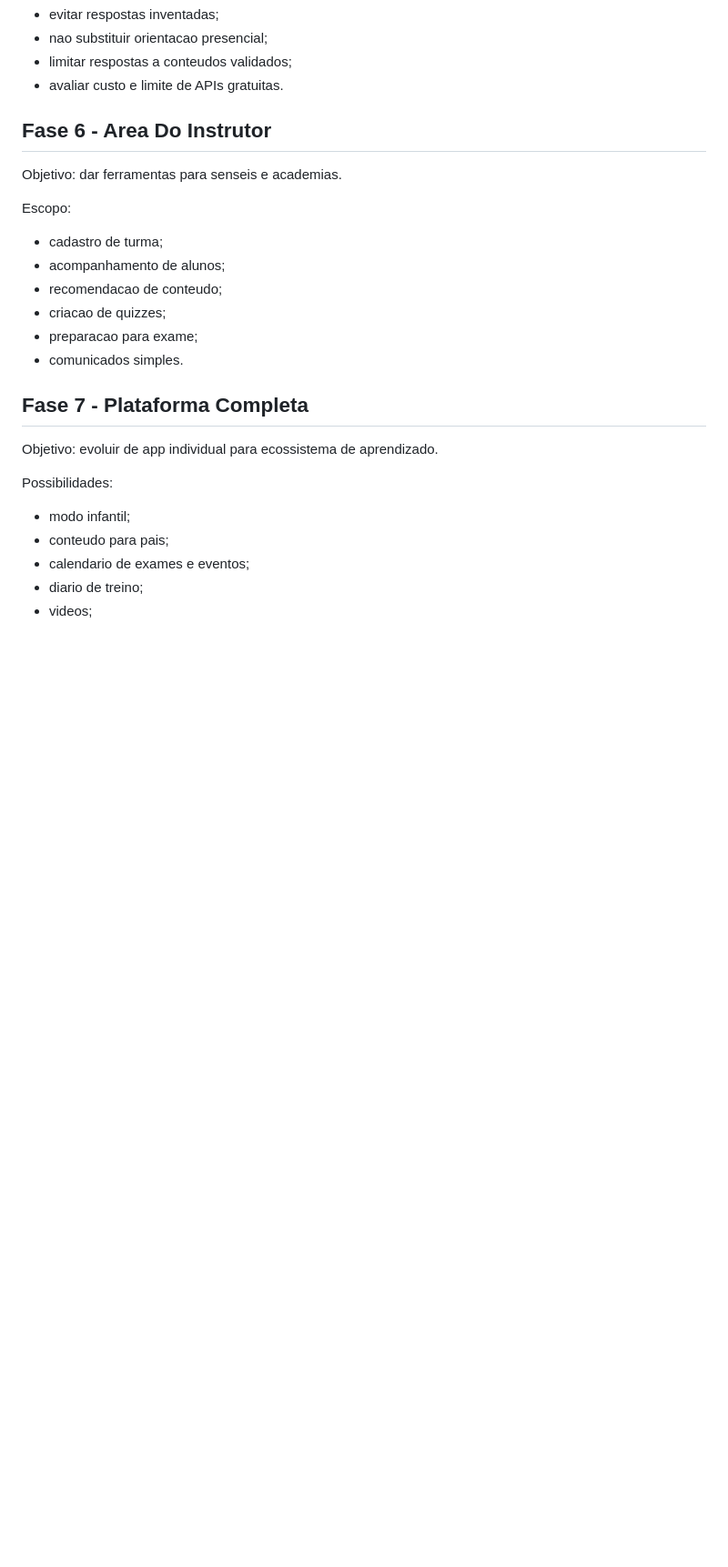
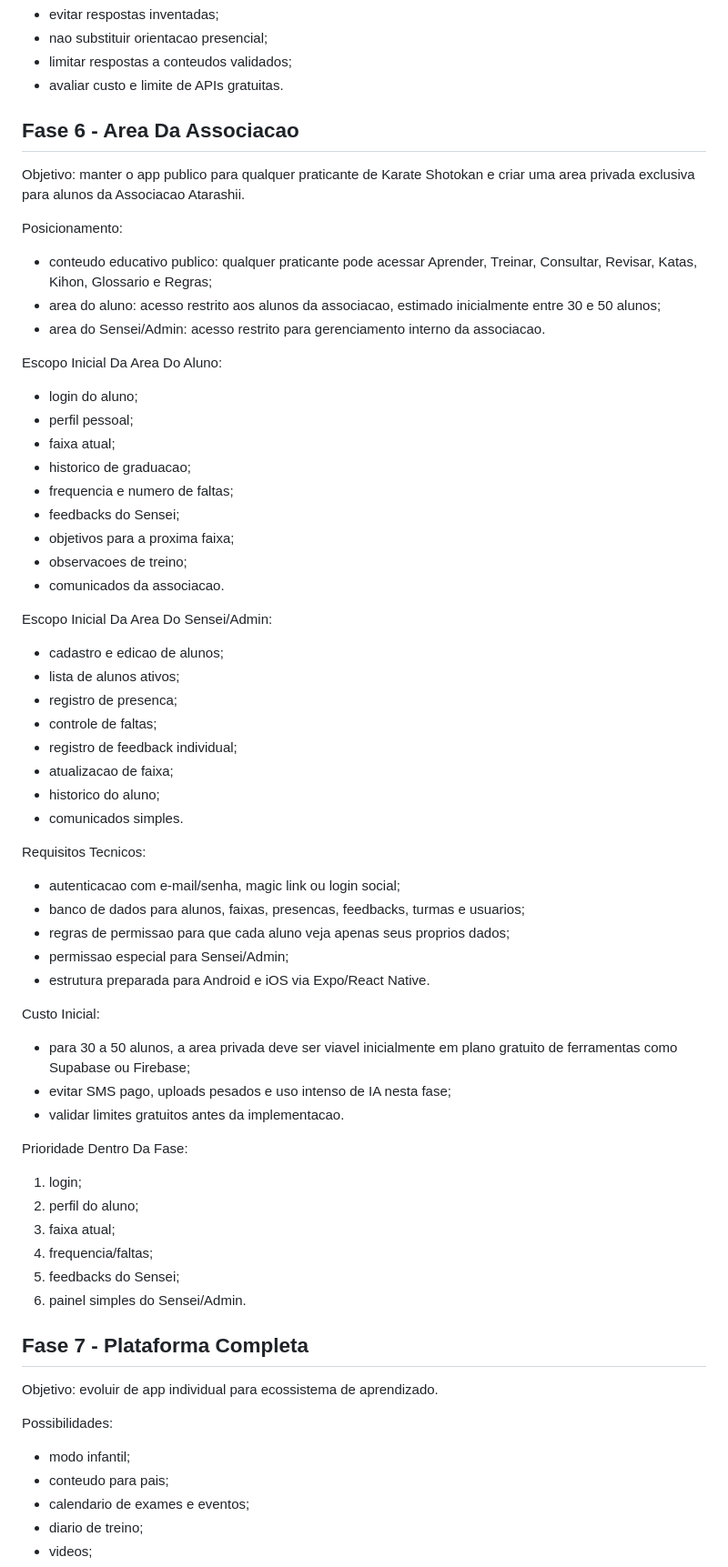
Before and after one commit to adrianomiguell-collab/App-Karate, a Markdown page: docs/ROADMAP.md, the part around the change. Shown at 91% size. Drawn GitHub-style; blank space fills up the shorter version.

Commit message:
Adicionar area da associacao ao roadmap

```diff
--- a/docs/ROADMAP.md
+++ b/docs/ROADMAP.md
@@ -107,18 +107,61 @@ Cuidados:
 - limitar respostas a conteudos validados;
 - avaliar custo e limite de APIs gratuitas.
 
-## Fase 6 - Area Do Instrutor
+## Fase 6 - Area Da Associacao
 
-Objetivo: dar ferramentas para senseis e academias.
+Objetivo: manter o app publico para qualquer praticante de Karate Shotokan e criar uma area privada exclusiva para alunos da Associacao Atarashii.
 
-Escopo:
+Posicionamento:
 
-- cadastro de turma;
-- acompanhamento de alunos;
-- recomendacao de conteudo;
-- criacao de quizzes;
-- preparacao para exame;
+- conteudo educativo publico: qualquer praticante pode acessar Aprender, Treinar, Consultar, Revisar, Katas, Kihon, Glossario e Regras;
+- area do aluno: acesso restrito aos alunos da associacao, estimado inicialmente entre 30 e 50 alunos;
+- area do Sensei/Admin: acesso restrito para gerenciamento interno da associacao.
+
+Escopo Inicial Da Area Do Aluno:
+
+- login do aluno;
+- perfil pessoal;
+- faixa atual;
+- historico de graduacao;
+- frequencia e numero de faltas;
+- feedbacks do Sensei;
+- objetivos para a proxima faixa;
+- observacoes de treino;
+- comunicados da associacao.
+
+Escopo Inicial Da Area Do Sensei/Admin:
+
+- cadastro e edicao de alunos;
+- lista de alunos ativos;
+- registro de presenca;
+- controle de faltas;
+- registro de feedback individual;
+- atualizacao de faixa;
+- historico do aluno;
 - comunicados simples.
+
+Requisitos Tecnicos:
+
+- autenticacao com e-mail/senha, magic link ou login social;
+- banco de dados para alunos, faixas, presencas, feedbacks, turmas e usuarios;
+- regras de permissao para que cada aluno veja apenas seus proprios dados;
+- permissao especial para Sensei/Admin;
+- estrutura preparada para Android e iOS via Expo/React Native.
+
+Custo Inicial:
+
+- para 30 a 50 alunos, a area privada deve ser viavel inicialmente em plano gratuito de ferramentas como Supabase ou Firebase;
+- evitar SMS pago, uploads pesados e uso intenso de IA nesta fase;
+- validar limites gratuitos antes da implementacao.
+
+Prioridade Dentro Da Fase:
+
+1. login;
+2. perfil do aluno;
+3. faixa atual;
+4. frequencia/faltas;
+5. feedbacks do Sensei;
+6. painel simples do Sensei/Admin.
 
 ## Fase 7 - Plataforma Completa
 
```
